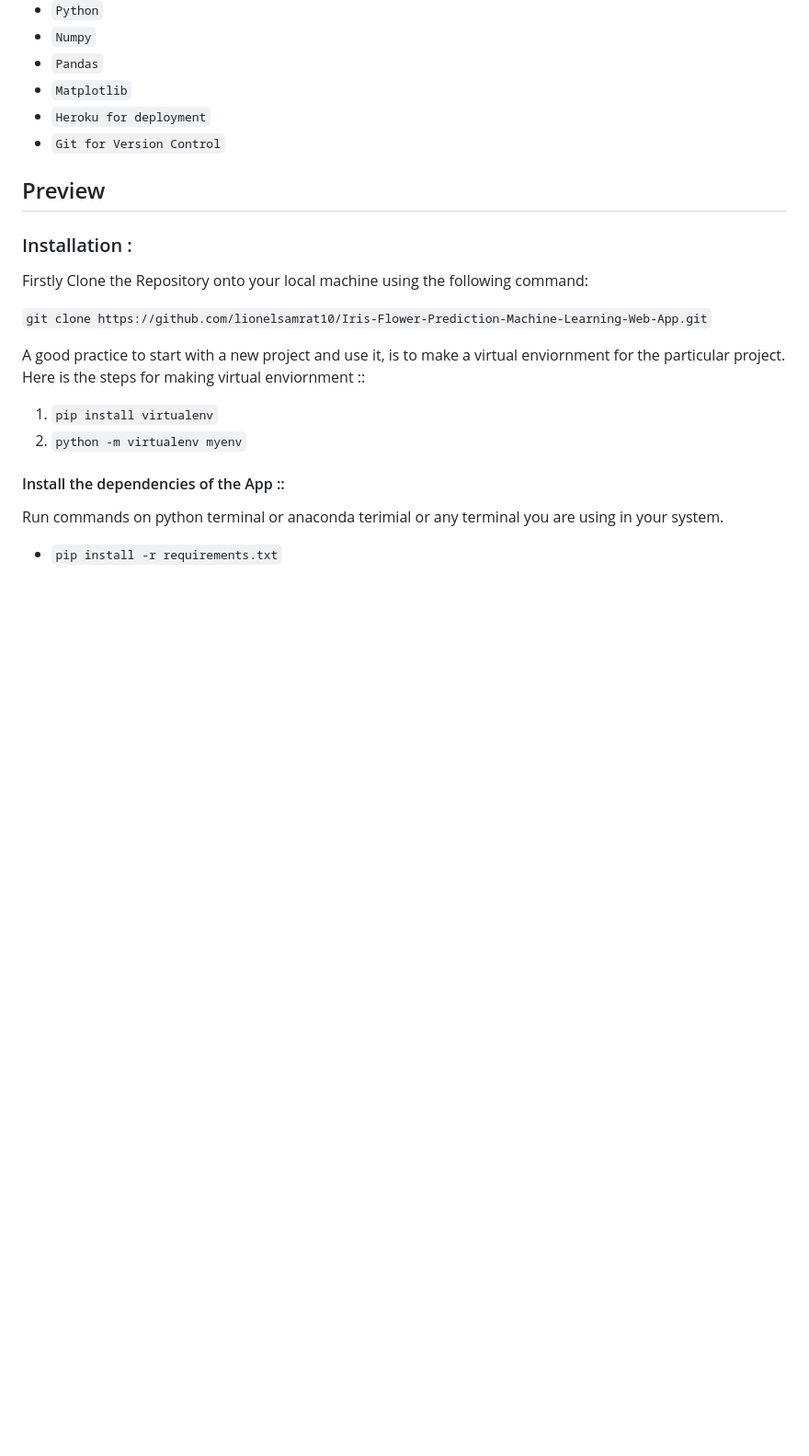
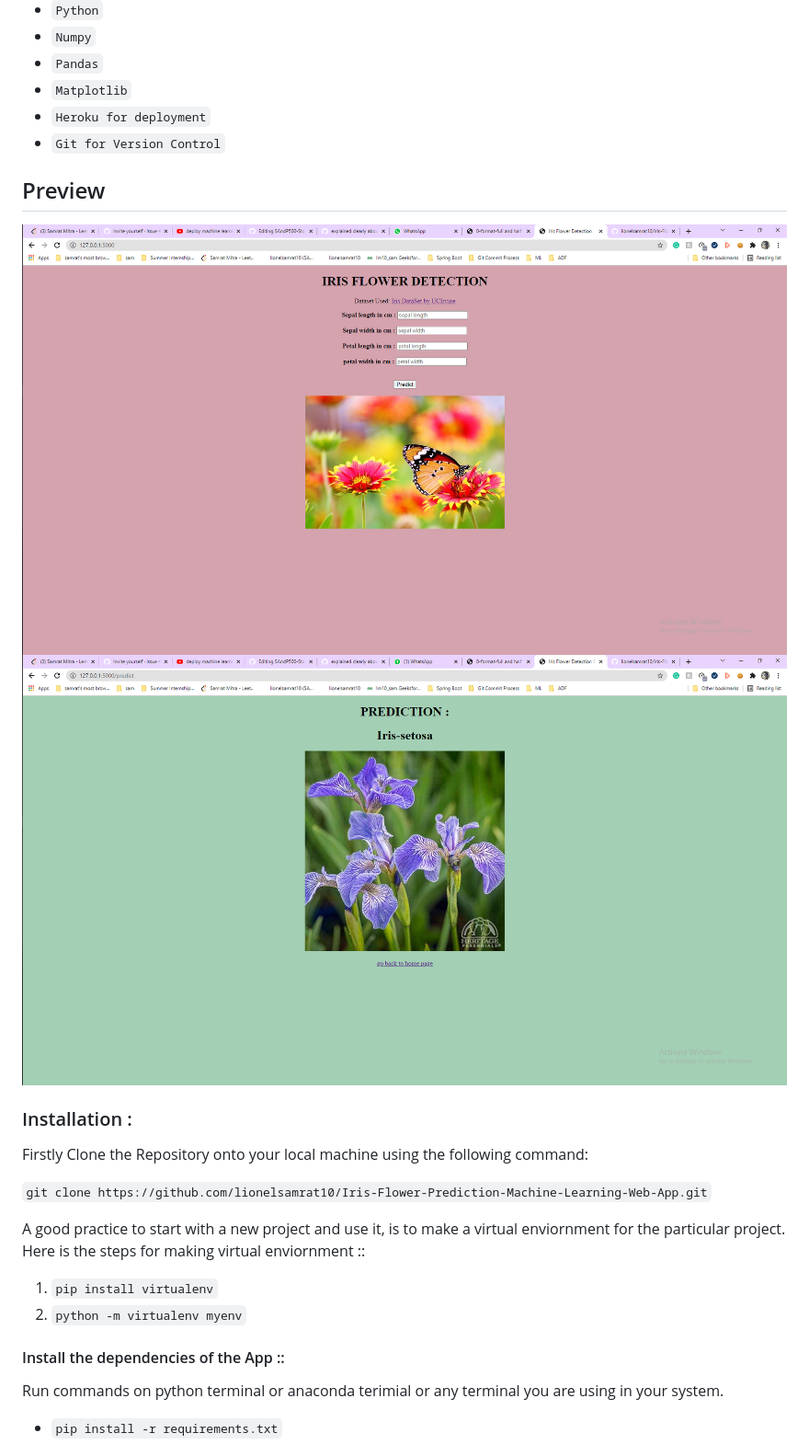
Before and after one commit to lionelsamrat10/Iris-Flower-Prediction-Machine-Learning-Web-App, a Markdown page: readme.md, the part around the change. Shown: that part at 92% size. GitHub-like rendering; pictures changed too: static/iris_2.PNG (added), static/iris_app.PNG (added); blank space fills up the shorter version.

```diff
--- a/readme.md
+++ b/readme.md
@@ -13,6 +13,9 @@ There are three type of Iris flowers, that can be predicted: Iris Versicolor, Ir
 * `Git for Version Control`
 
 ## Preview
+
+![iris_input|635x380](static/iris_app.PNG)
+![iris_predict|635x380](static/iris_2.PNG)
 
 ### Installation :
 
```
